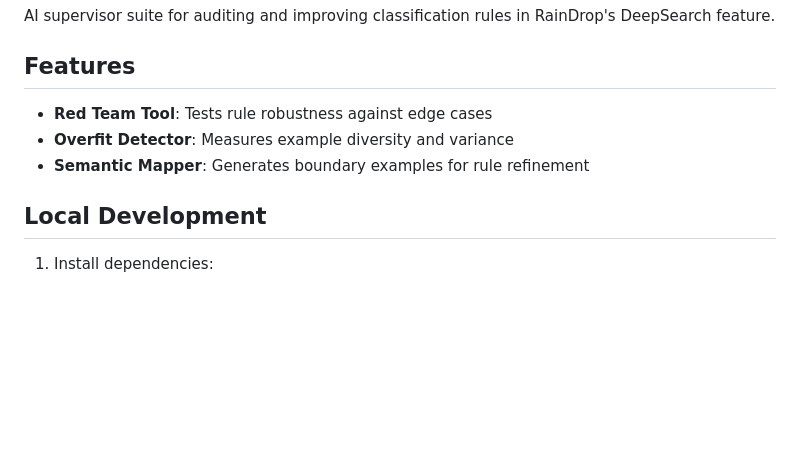
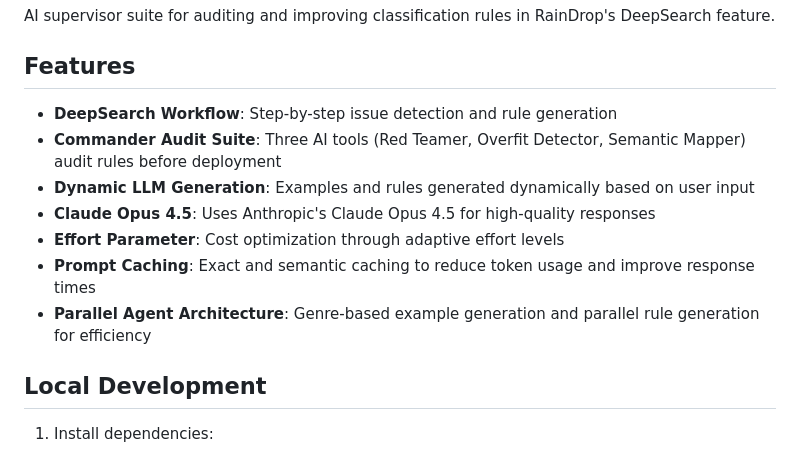
Before and after one commit to srirammura/RainDrop-Commander, a Markdown page: README.md, the part around the change. Rendered like a GitHub page; blank space fills up the shorter version.

Commit message:
Update README with caching features

```diff
--- a/README.md
+++ b/README.md
@@ -4,9 +4,13 @@ AI supervisor suite for auditing and improving classification rules in RainDrop'
 
 ## Features
 
-- **Red Team Tool**: Tests rule robustness against edge cases
-- **Overfit Detector**: Measures example diversity and variance
-- **Semantic Mapper**: Generates boundary examples for rule refinement
+- **DeepSearch Workflow**: Step-by-step issue detection and rule generation
+- **Commander Audit Suite**: Three AI tools (Red Teamer, Overfit Detector, Semantic Mapper) audit rules before deployment
+- **Dynamic LLM Generation**: Examples and rules generated dynamically based on user input
+- **Claude Opus 4.5**: Uses Anthropic's Claude Opus 4.5 for high-quality responses
+- **Effort Parameter**: Cost optimization through adaptive effort levels
+- **Prompt Caching**: Exact and semantic caching to reduce token usage and improve response times
+- **Parallel Agent Architecture**: Genre-based example generation and parallel rule generation for efficiency
 
 ## Local Development
 
```
